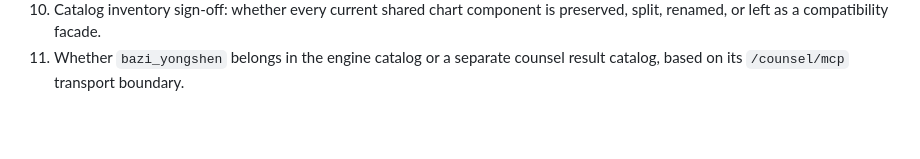
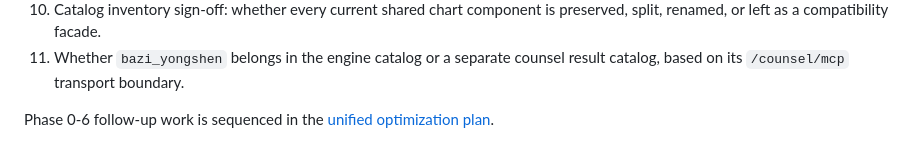
Before and after one commit to ml8s/liki-web, a Markdown page: docs/frontend/app-flow-redesign-plan.md, the part around the change. Drawn GitHub-style; blank space fills up the shorter version.

Commit message:
docs(app): add unified optimization plan

```diff
--- a/docs/frontend/app-flow-redesign-plan.md
+++ b/docs/frontend/app-flow-redesign-plan.md
@@ -2251,3 +2251,6 @@ consultation may create another legacy session.
     preserved, split, renamed, or left as a compatibility facade.
 11. Whether `bazi_yongshen` belongs in the engine catalog or a separate counsel
     result catalog, based on its `/counsel/mcp` transport boundary.
+
+Phase 0-6 follow-up work is sequenced in the
+[unified optimization plan](./app-flow-optimization-plan.md).
```
Also changed, not shown: docs/frontend/app-flow-optimization-plan.md (added, +234 -0 lines).
